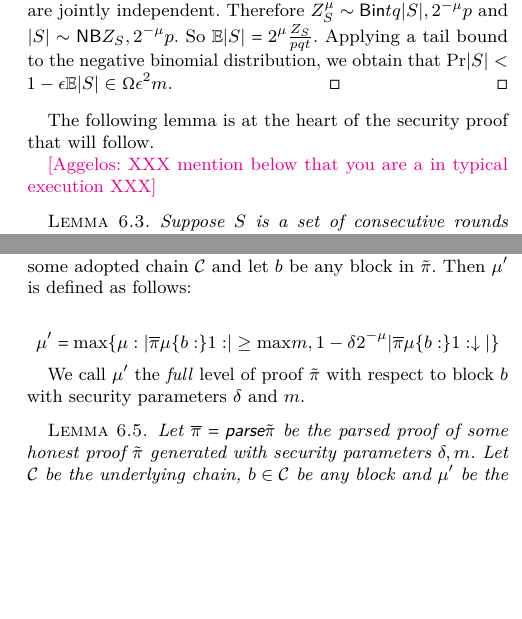
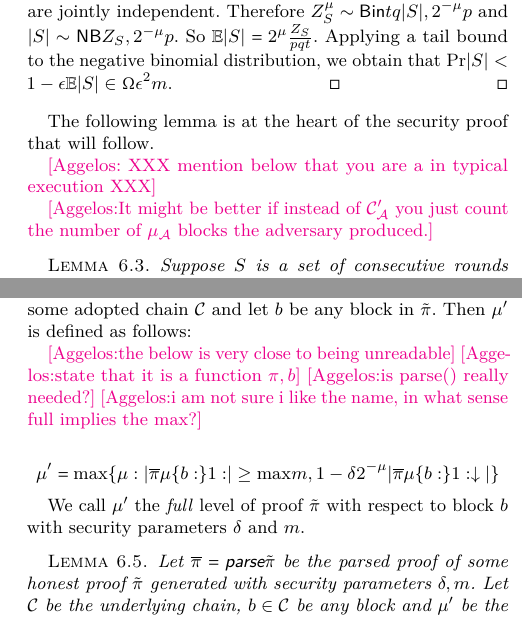
Before and after one commit to dionyziz/popow, a LaTeX paper (whitepaper/nipopows.tex, which reads whitepaper/security.tex): two parts of the columns of page 9 of 19 before the commit and two parts of the columns of page 9 of 20 after it, joined at a grey line, cut so that both start at the same text, the shorter picture padded with empty space. Compiled offline with pdfLaTeX.

Commit message:
more comments

```diff
--- a/whitepaper/security.tex
+++ b/whitepaper/security.tex
@@ -56,6 +58,9 @@ The following lemma is at the heart of the security proof that will follow.
 
 \aknote{
 XXX mention below that you are a in typical execution XXX}
+
+\aknote{It might be better if instead of $\chain'_\mathcal{A}$
+you just count the number of $\mu_\mathcal{A}$ blocks the adversary produced.}
 
 \begin{lemma}\label{lem:level-comparison}
     Suppose $S$ is a set of consecutive rounds $r_1 \ldots r_2$
@@ -115,6 +120,11 @@ XXX mention below that you are a in typical execution XXX}
 Let $\tilde\pi$ be an honestly generated proof parsed as $\overline\pi$ and constructed upon some adopted chain $\chain$ and let $b$ be any block in
 $\tilde\pi$. Then $\mu'$ is defined as follows:
 
+\aknote{the below is very close to being unreadable}
+\aknote{state that it is a  function $\pi,b$}
+\aknote{is parse() really needed?}
+\aknote{i am not sure i like the name, in what sense full implies the max?}
+
 \begin{equation*}
 \mu' = \max\{\mu: |\overline\pi[\mu]\{b:\}[1:]| \geq \max(m, (1 - \delta)2^{-\mu}|\overline\pi[\mu]\{b:\}[1:]\downchain|)\}
 \end{equation*}
```
Also changed, not shown: whitepaper/security.tex (5 more changed lines).
